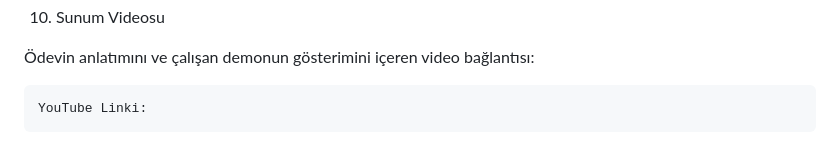
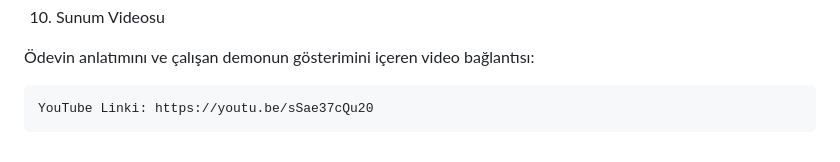
Before and after one commit to bartualperen/BB-Odev, a Markdown page: README.md, the part around the change. Rendered like a GitHub page.

Commit message:
Video linki eklendi

```diff
--- a/README.md
+++ b/README.md
@@ -113,4 +113,4 @@ Olası İyileştirmeler:
 
 Ödevin anlatımını ve çalışan demonun gösterimini içeren video bağlantısı:
 
-	YouTube Linki:
+	YouTube Linki: https://youtu.be/sSae37cQu20
```
